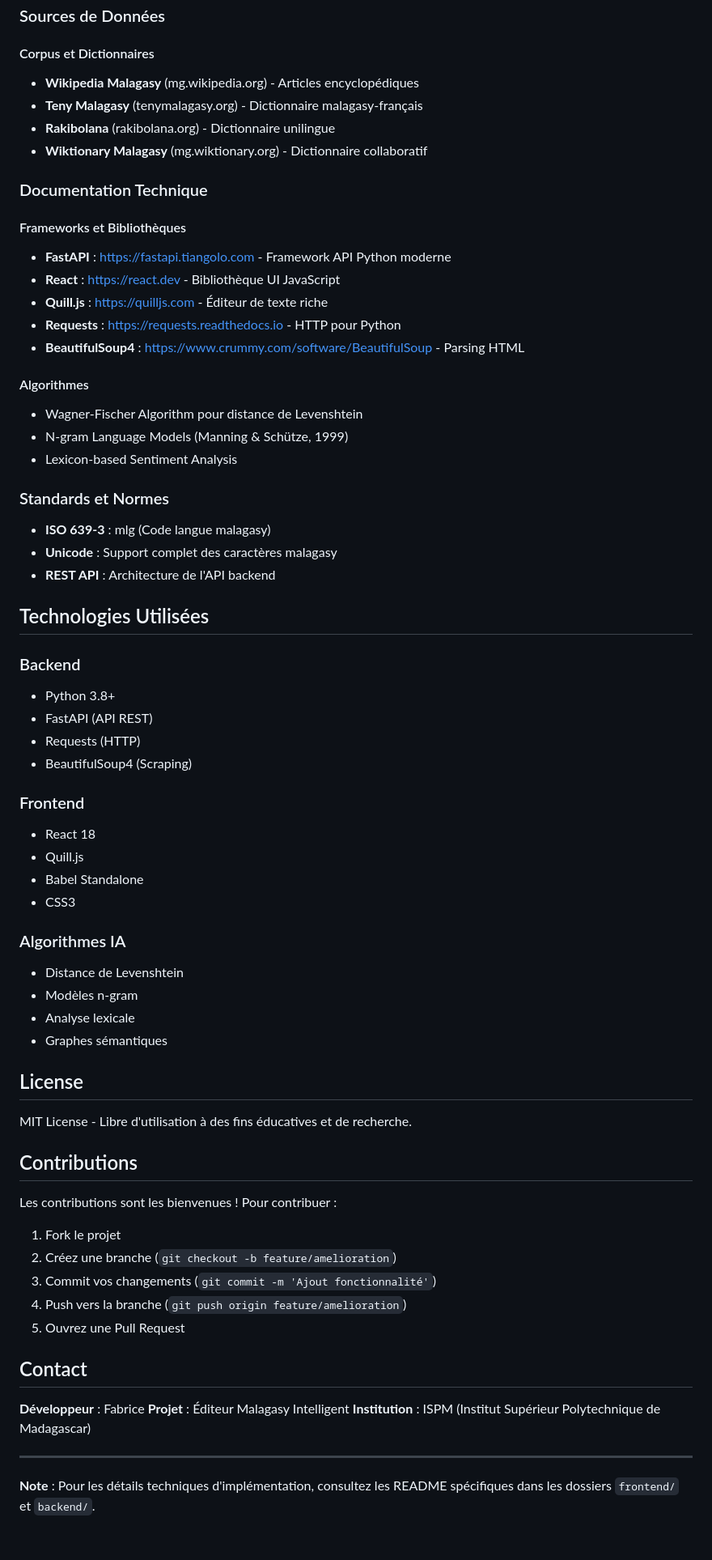
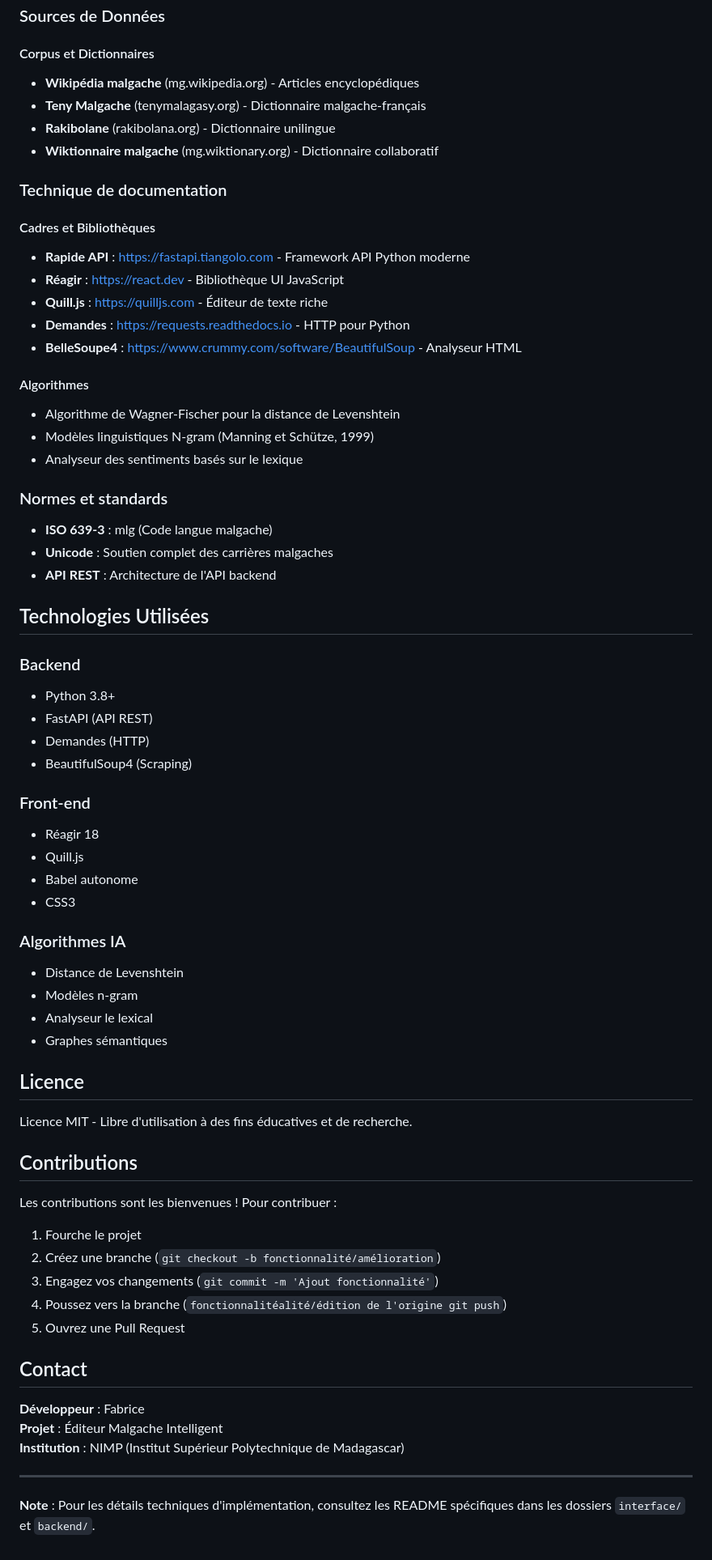
Before and after one commit to youngsfortech/big-data-squad, a Markdown page: README.md, the part around the change. Shown: that part at 81% size. Drawn GitHub-style.

```diff
--- a/README.md
+++ b/README.md
@@ -148,69 +148,69 @@ python -m http.server 8080
 ### Sources de Données
 
 #### Corpus et Dictionnaires
-- **Wikipedia Malagasy** (mg.wikipedia.org) - Articles encyclopédiques
-- **Teny Malagasy** (tenymalagasy.org) - Dictionnaire malagasy-français
-- **Rakibolana** (rakibolana.org) - Dictionnaire unilingue
-- **Wiktionary Malagasy** (mg.wiktionary.org) - Dictionnaire collaboratif
+- **Wikipédia malgache** (mg.wikipedia.org) - Articles encyclopédiques
+- **Teny Malgache** (tenymalagasy.org) - Dictionnaire malgache-français
+- **Rakibolane** (rakibolana.org) - Dictionnaire unilingue
+- **Wiktionnaire malgache** (mg.wiktionary.org) - Dictionnaire collaboratif
 
-### Documentation Technique
+### Technique de documentation
 
-#### Frameworks et Bibliothèques
-- **FastAPI** : https://fastapi.tiangolo.com - Framework API Python moderne
-- **React** : https://react.dev - Bibliothèque UI JavaScript
+#### Cadres et Bibliothèques
+- **Rapide API** : https://fastapi.tiangolo.com - Framework API Python moderne
+- **Réagir** : https://react.dev - Bibliothèque UI JavaScript
 - **Quill.js** : https://quilljs.com - Éditeur de texte riche
-- **Requests** : https://requests.readthedocs.io - HTTP pour Python
-- **BeautifulSoup4** : https://www.crummy.com/software/BeautifulSoup - Parsing HTML
+- **Demandes** : https://requests.readthedocs.io - HTTP pour Python
+- **BelleSoupe4** : https://www.crummy.com/software/BeautifulSoup - Analyseur HTML
 
 #### Algorithmes
-- Wagner-Fischer Algorithm pour distance de Levenshtein
-- N-gram Language Models (Manning & Schütze, 1999)
-- Lexicon-based Sentiment Analysis
+- Algorithme de Wagner-Fischer pour la distance de Levenshtein
+- Modèles linguistiques N-gram (Manning et Schütze, 1999)
+- Analyseur des sentiments basés sur le lexique
 
-### Standards et Normes
-- **ISO 639-3** : mlg (Code langue malagasy)
-- **Unicode** : Support complet des caractères malagasy
-- **REST API** : Architecture de l'API backend
+### Normes et standards
+- **ISO 639-3** : mlg (Code langue malgache)
+- **Unicode** : Soutien complet des carrières malgaches
+- **API REST** : Architecture de l'API backend
 
-##  Technologies Utilisées
+## Technologies Utilisées
 
 ### Backend
 - Python 3.8+
 - FastAPI (API REST)
-- Requests (HTTP)
+- Demandes (HTTP)
 - BeautifulSoup4 (Scraping)
 
-### Frontend
-- React 18
+### Front-end
+- Réagir 18
 - Quill.js
-- Babel Standalone
+- Babel autonome
 - CSS3
 
 ### Algorithmes IA
 - Distance de Levenshtein
 - Modèles n-gram
-- Analyse lexicale
+- Analyseur le lexical
 - Graphes sémantiques
 
-##  License
+## Licence
 
-MIT License - Libre d'utilisation à des fins éducatives et de recherche.
+Licence MIT - Libre d'utilisation à des fins éducatives et de recherche.
 
-##  Contributions
+## Contributions
 
 Les contributions sont les bienvenues ! Pour contribuer :
-1. Fork le projet
-2. Créez une branche (`git checkout -b feature/amelioration`)
-3. Commit vos changements (`git commit -m 'Ajout fonctionnalité'`)
-4. Push vers la branche (`git push origin feature/amelioration`)
+1. Fourche le projet
+2. Créez une branche (`git checkout -b fonctionnalité/amélioration`)
+3. Engagez vos changements (`git commit -m 'Ajout fonctionnalité'`)
+4. Poussez vers la branche (`fonctionnalitéalité/édition de l'origine git push`)
 5. Ouvrez une Pull Request
 
-##  Contact
+## Contact
 
-**Développeur** : Fabrice
-**Projet** : Éditeur Malagasy Intelligent
-**Institution** : ISPM (Institut Supérieur Polytechnique de Madagascar)
+**Développeur** : Fabrice <br>
+**Projet** : Éditeur Malgache Intelligent <br>
+**Institution** : NIMP (Institut Supérieur Polytechnique de Madagascar)
 
 ---
 
-**Note** : Pour les détails techniques d'implémentation, consultez les README spécifiques dans les dossiers `frontend/` et `backend/`.
+**Note** : Pour les détails techniques d'implémentation, consultez les README spécifiques dans les dossiers `interface/` et `backend/`.
```
